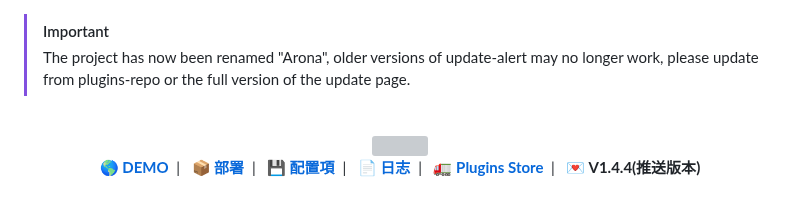
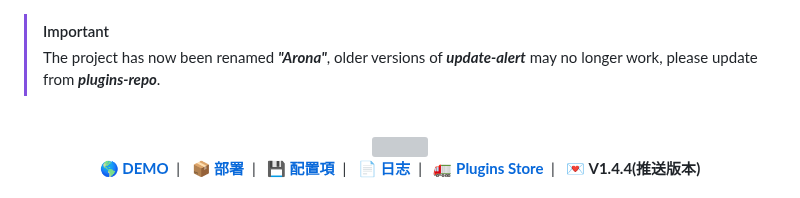
Before and after one commit to JerryIs-strong/Arona, a Markdown page: README.md, the part around the change. GitHub-like rendering; grey boxes are pictures that could not be loaded.

```diff
--- a/README.md
+++ b/README.md
@@ -1,5 +1,5 @@
 > [!IMPORTANT]
-> The project has now been renamed "Arona", older versions of update-alert may no longer work, please update from plugins-repo or the full version of the update page.
+> The project has now been renamed ***"Arona"***, older versions of ***update-alert*** may no longer work, please update from ***plugins-repo***.
 <br/>
 <div align="center">
     <img src="/src/sample/demo.png">
```
